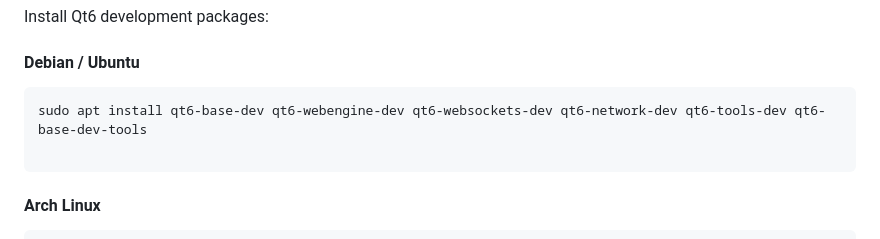
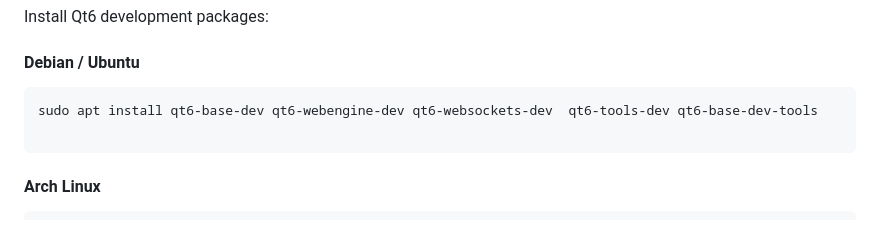
Before and after one commit to khumnath/aksharshala, a Markdown page: README.md, the part around the change printed below. GitHub-like rendering.

````diff
--- a/README.md
+++ b/README.md
@@ -33,7 +33,7 @@ Install Qt6 development packages:
 #### Debian / Ubuntu
 
 ```
-sudo apt install qt6-base-dev qt6-webengine-dev qt6-websockets-dev qt6-network-dev qt6-tools-dev qt6-base-dev-tools
+sudo apt install qt6-base-dev qt6-webengine-dev qt6-websockets-dev  qt6-tools-dev qt6-base-dev-tools
 
 ```
 
````
Also changed, not shown: other parts of README.md (+1 -1 lines).
